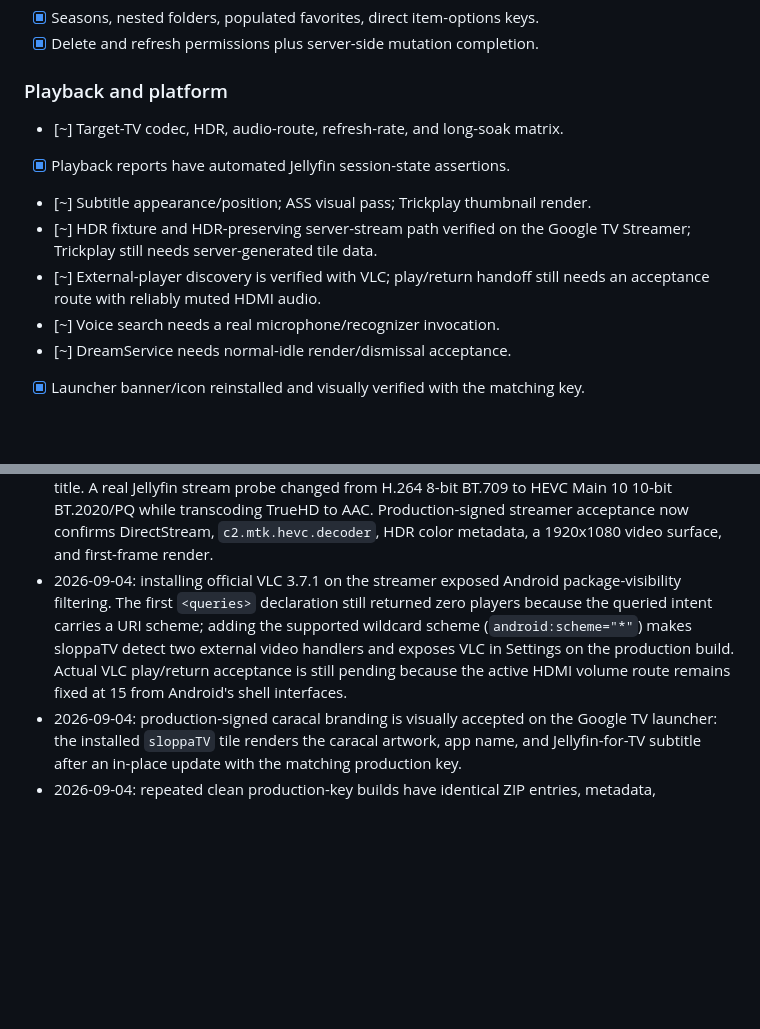
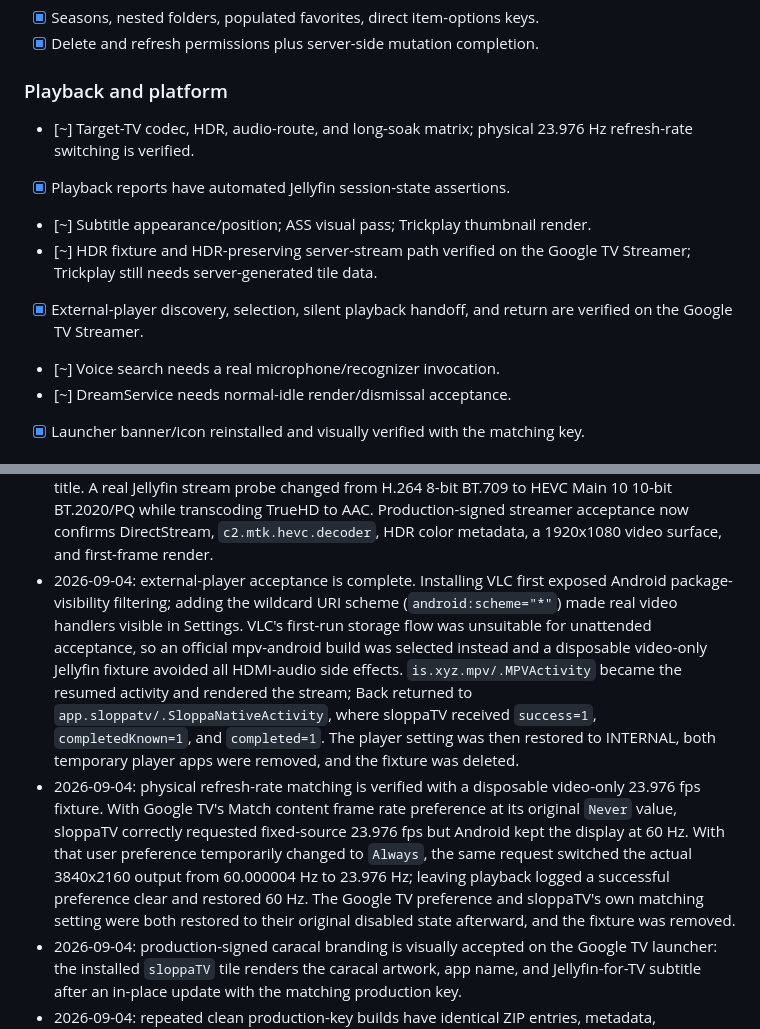
Before and after one commit to brandonp2412/sloppaTV, a Markdown page: ROADMAP.md, 2 parts joined by grey strips. GitHub-like rendering; blank space fills up the shorter version.

Commit message:
Verify external playback and refresh matching

```diff
--- a/ROADMAP.md
+++ b/ROADMAP.md
@@ -54,11 +54,11 @@ required for TV hardware, Android TV integration, and final performance work.
 
 ### Playback and platform
 
-- [~] Target-TV codec, HDR, audio-route, refresh-rate, and long-soak matrix.
+- [~] Target-TV codec, HDR, audio-route, and long-soak matrix; physical 23.976 Hz refresh-rate switching is verified.
 - [x] Playback reports have automated Jellyfin session-state assertions.
 - [~] Subtitle appearance/position; ASS visual pass; Trickplay thumbnail render.
 - [~] HDR fixture and HDR-preserving server-stream path verified on the Google TV Streamer; Trickplay still needs server-generated tile data.
-- [~] External-player discovery is verified with VLC; play/return handoff still needs an acceptance route with reliably muted HDMI audio.
+- [x] External-player discovery, selection, silent playback handoff, and return are verified on the Google TV Streamer.
 - [~] Voice search needs a real microphone/recognizer invocation.
 - [~] DreamService needs normal-idle render/dismissal acceptance.
 - [x] Launcher banner/icon reinstalled and visually verified with the matching key.
@@ -112,12 +112,21 @@ required for TV hardware, Android TV integration, and final performance work.
   Jellyfin stream probe changed from H.264 8-bit BT.709 to HEVC Main 10 10-bit BT.2020/PQ while
   transcoding TrueHD to AAC. Production-signed streamer acceptance now confirms DirectStream,
   `c2.mtk.hevc.decoder`, HDR color metadata, a 1920x1080 video surface, and first-frame render.
-- 2026-09-04: installing official VLC 3.7.1 on the streamer exposed Android package-visibility
-  filtering. The first `<queries>` declaration still returned zero players because the queried
-  intent carries a URI scheme; adding the supported wildcard scheme (`android:scheme="*"`) makes
-  sloppaTV detect two external video handlers and exposes VLC in Settings on the production build.
-  Actual VLC play/return acceptance is still pending because the active HDMI volume route remains
-  fixed at 15 from Android's shell interfaces.
+- 2026-09-04: external-player acceptance is complete. Installing VLC first exposed Android
+  package-visibility filtering; adding the wildcard URI scheme (`android:scheme="*"`) made real
+  video handlers visible in Settings. VLC's first-run storage flow was unsuitable for unattended
+  acceptance, so an official mpv-android build was selected instead and a disposable video-only
+  Jellyfin fixture avoided all HDMI-audio side effects. `is.xyz.mpv/.MPVActivity` became the resumed
+  activity and rendered the stream; Back returned to `app.sloppatv/.SloppaNativeActivity`, where
+  sloppaTV received `success=1`, `completedKnown=1`, and `completed=1`. The player setting was then
+  restored to INTERNAL, both temporary player apps were removed, and the fixture was deleted.
+- 2026-09-04: physical refresh-rate matching is verified with a disposable video-only 23.976 fps
+  fixture. With Google TV's Match content frame rate preference at its original `Never` value,
+  sloppaTV correctly requested fixed-source 23.976 fps but Android kept the display at 60 Hz. With
+  that user preference temporarily changed to `Always`, the same request switched the actual
+  3840x2160 output from 60.000004 Hz to 23.976 Hz; leaving playback logged a successful preference
+  clear and restored 60 Hz. The Google TV preference and sloppaTV's own matching setting were both
+  restored to their original disabled state afterward, and the fixture was removed.
 - 2026-09-04: production-signed caracal branding is visually accepted on the Google TV launcher: the
   installed `sloppaTV` tile renders the caracal artwork, app name, and Jellyfin-for-TV subtitle after
   an in-place update with the matching production key.
```
Also changed, not shown: other parts of ROADMAP.md (+1 -1 lines).
